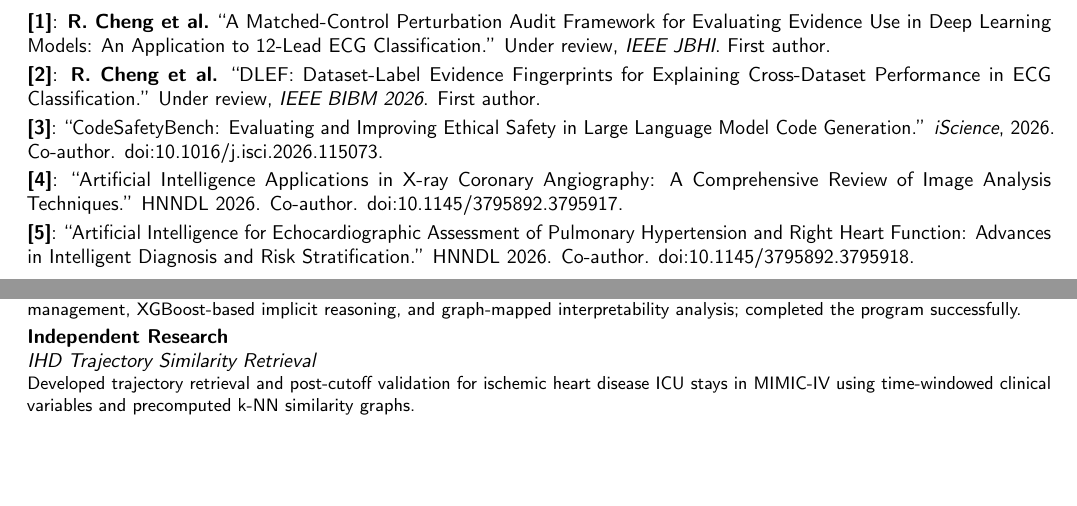
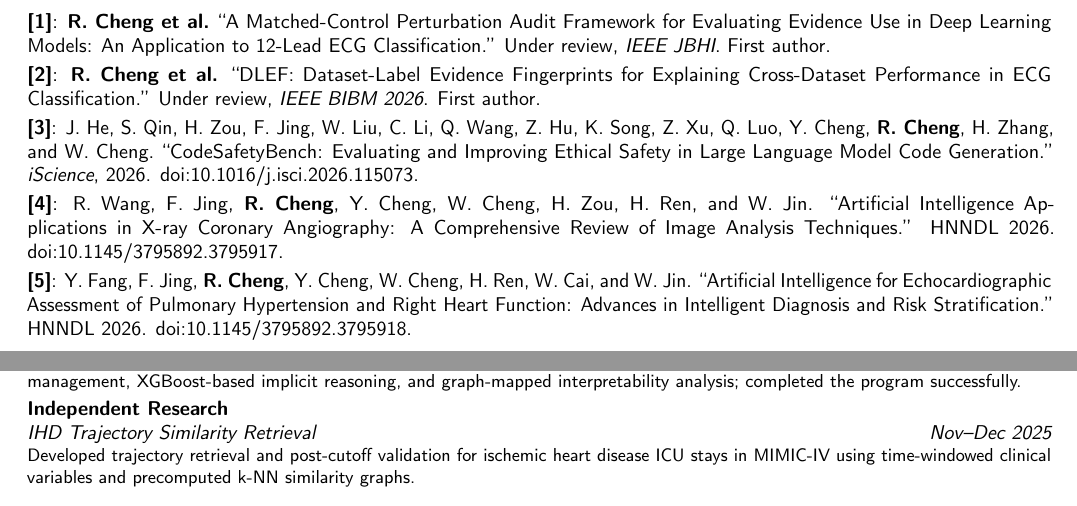
Before and after one commit to CRF2004/crf2004.github.io, a LaTeX CV (cv/rongfeng-cheng-cv.tex): two parts of pages 1 and 2 of 2, joined at a grey line, cut so that both start at the same text, the shorter picture padded with empty space. Compiled offline with pdfLaTeX.

Commit message:
Complete CV publication metadata

```diff
--- a/cv/rongfeng-cheng-cv.tex
+++ b/cv/rongfeng-cheng-cv.tex
@@ -51,9 +51,9 @@
 \section{Manuscripts \& Publications}
 \cvitem{[1]}{\textbf{R. Cheng et al.} ``A Matched-Control Perturbation Audit Framework for Evaluating Evidence Use in Deep Learning Models: An Application to 12-Lead ECG Classification.'' Under review, \textit{IEEE JBHI}. First author.}
 \cvitem{[2]}{\textbf{R. Cheng et al.} ``DLEF: Dataset-Label Evidence Fingerprints for Explaining Cross-Dataset Performance in ECG Classification.'' Under review, \textit{IEEE BIBM 2026}. First author.}
-\cvitem{[3]}{``CodeSafetyBench: Evaluating and Improving Ethical Safety in Large Language Model Code Generation.'' \textit{iScience}, 2026. Co-author. \href{https://doi.org/10.1016/j.isci.2026.115073}{doi:10.1016/j.isci.2026.115073}.}
-\cvitem{[4]}{``Artificial Intelligence Applications in X-ray Coronary Angiography: A Comprehensive Review of Image Analysis Techniques.'' HNNDL 2026. Co-author. \href{https://doi.org/10.1145/3795892.3795917}{doi:10.1145/3795892.3795917}.}
-\cvitem{[5]}{``Artificial Intelligence for Echocardiographic Assessment of Pulmonary Hypertension and Right Heart Function: Advances in Intelligent Diagnosis and Risk Stratification.'' HNNDL 2026. Co-author. \href{https://doi.org/10.1145/3795892.3795918}{doi:10.1145/3795892.3795918}.}
+\cvitem{[3]}{J. He, S. Qin, H. Zou, F. Jing, W. Liu, C. Li, Q. Wang, Z. Hu, K. Song, Z. Xu, Q. Luo, Y. Cheng, \textbf{R. Cheng}, H. Zhang, and W. Cheng. ``CodeSafetyBench: Evaluating and Improving Ethical Safety in Large Language Model Code Generation.'' \textit{iScience}, 2026. \href{https://doi.org/10.1016/j.isci.2026.115073}{doi:10.1016/j.isci.2026.115073}.}
+\cvitem{[4]}{R. Wang, F. Jing, \textbf{R. Cheng}, Y. Cheng, W. Cheng, H. Zou, H. Ren, and W. Jin. ``Artificial Intelligence Applications in X-ray Coronary Angiography: A Comprehensive Review of Image Analysis Techniques.'' HNNDL 2026. \href{https://doi.org/10.1145/3795892.3795917}{doi:10.1145/3795892.3795917}.}
+\cvitem{[5]}{Y. Fang, F. Jing, \textbf{R. Cheng}, Y. Cheng, W. Cheng, H. Ren, W. Cai, and W. Jin. ``Artificial Intelligence for Echocardiographic Assessment of Pulmonary Hypertension and Right Heart Function: Advances in Intelligent Diagnosis and Risk Stratification.'' HNNDL 2026. \href{https://doi.org/10.1145/3795892.3795918}{doi:10.1145/3795892.3795918}.}
 
 \newpage
 \section{Clinical Research \& Engineering Experience}
@@ -64,7 +64,7 @@
 
 \section{Additional Research Projects}
 \cventry{2025}{Myocardial Ischemia Knowledge Graph}{Project Lead, SCUT Student Research Program}{Guangzhou, China}{}{Advisor: Xunde Dong. Led a five-student interdisciplinary team in building a domain knowledge graph with collaborative ontology management, XGBoost-based implicit reasoning, and graph-mapped interpretability analysis; completed the program successfully.}
-\cventry{}{IHD Trajectory Similarity Retrieval}{Independent Research}{}{}{Developed trajectory retrieval and post-cutoff validation for ischemic heart disease ICU stays in MIMIC-IV using time-windowed clinical variables and precomputed k-NN similarity graphs.}
+\cventry{Nov--Dec 2025}{IHD Trajectory Similarity Retrieval}{Independent Research}{}{}{Developed trajectory retrieval and post-cutoff validation for ischemic heart disease ICU stays in MIMIC-IV using time-windowed clinical variables and precomputed k-NN similarity graphs.}
 
 \section{Patents \& Software IP}
 \cvitem{Patent}{\textbf{Method, System, and Electronic Device for Medical Question-Answering Output Assurance} -- First Inventor; application \#202610582199.6; filed Apr 2026; preliminary examination passed.}
```
